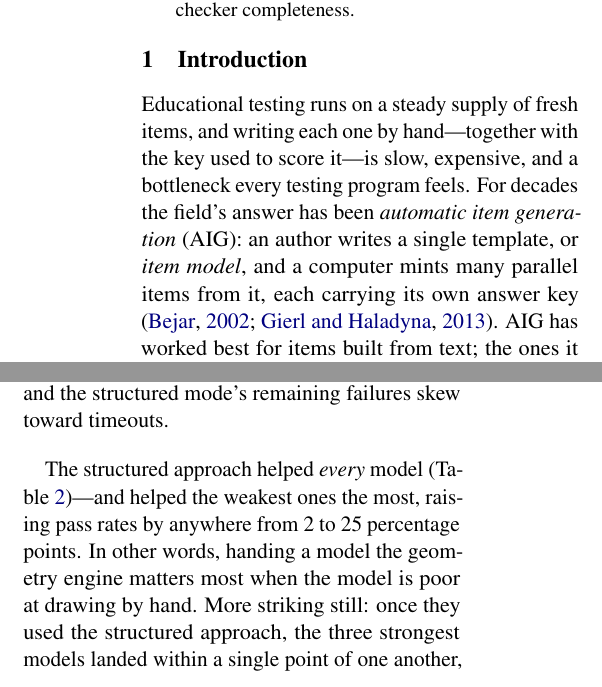
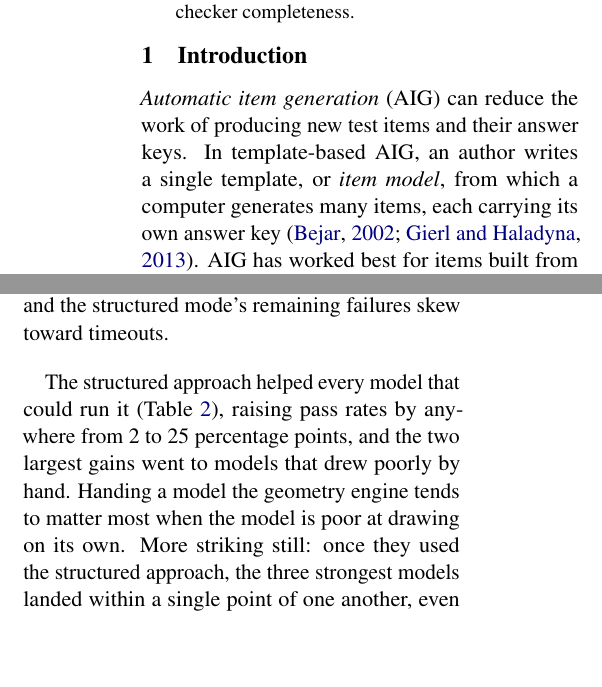
Before and after one commit to RenaissancePhilanthropy/geometry-diagram-generator, a LaTeX paper (paper-ncme/main.tex, which reads paper-ncme/sections/01_motivation.tex, paper-ncme/sections/04_benchmark.tex): two parts of the columns of pages 1 and 4 of 7, joined at a grey line, cut so that both start at the same text, the shorter picture padded with empty space. Compiled offline with pdfLaTeX.

Commit message:
NCME paper: new opener (AIG first, then the item-model definition); fix 'weakest most' claim contradicted by Table 2
Co-Authored-By: Claude Fable 5.1 <noreply@anthropic.com>
Claude-Session: https://claude.ai/code/session_016LAZ5UGFEoRFZ3Et3c8r13

```diff
--- a/paper-ncme/sections/01_motivation.tex
+++ b/paper-ncme/sections/01_motivation.tex
@@ -1,7 +1,7 @@
 \section{Introduction}
 \label{sec:motivation}
 
-Educational testing runs on a steady supply of fresh items, and writing each one by hand---together with the key used to score it---is slow, expensive, and a bottleneck every testing program feels. For decades the field's answer has been \emph{automatic item generation} (AIG): an author writes a single template, or \emph{item model}, and a computer mints many parallel items from it, each carrying its own answer key \citep{bejar2002generative,gierl2013aig}. AIG has worked best for items built from text; the ones it has struggled to reach are those whose response is a \emph{picture}. In K--12 mathematics, the picture that matters most is the geometry diagram.
+\emph{Automatic item generation} (AIG) can reduce the work of producing new test items and their answer keys. In template-based AIG, an author writes a single template, or \emph{item model}, from which a computer generates many items, each carrying its own answer key \citep{bejar2002generative,gierl2013aig}. AIG has worked best for items built from text; the ones it has struggled to reach are those whose response is a \emph{picture}. In K--12 mathematics, the picture that matters most is the geometry diagram.
 
 Producing a correct one is harder than it looks. Take a simple request:
 
--- a/paper-ncme/sections/04_benchmark.tex
+++ b/paper-ncme/sections/04_benchmark.tex
@@ -28,7 +28,7 @@ Gemini 2.5 Flash   & 35.9\% & blocked & ---\\
 \label{tab:results}
 \end{table}
 
-The structured approach helped \emph{every} model (\cref{tab:results})---and helped the weakest ones the most, raising pass rates by anywhere from 2 to 25 percentage points. In other words, handing a model the geometry engine matters most when the model is poor at drawing by hand. More striking still: once they used the structured approach, the three strongest models landed within a single point of one another, even though they differ sevenfold in price. On this task, the method does more of the work than the model does.
+The structured approach helped every model that could run it (\cref{tab:results}), raising pass rates by anywhere from 2 to 25 percentage points, and the two largest gains went to models that drew poorly by hand. Handing a model the geometry engine tends to matter most when the model is poor at drawing on its own. More striking still: once they used the structured approach, the three strongest models landed within a single point of one another, even though they differ sevenfold in price. On this task, the method does more of the work than the model does.
 
 Because the checker errs in one direction only, the human study of \cref{sec:scoring} lets us correct these ceilings. Of the automatic passes the graders rated (diagrams from a pilot run of the same benchmark), they confirmed 75\% of those drawn by hand (86 of 114) and 87\% of those drawn from the structured description (55 of 63); the checker never failed a diagram the graders passed. Read that way, the true structured rates in \cref{tab:results} are roughly seven-eighths of those shown and the by-hand rates roughly three-quarters. The structured advantage survives the correction and widens: the description reduces not only the failures the checker catches but the silent errors it misses. The per-model cells in that study hold 7 to 23 diagrams, too few to correct each row separately.
 
```
Also changed, not shown: paper-ncme/sections/04_benchmark.tex (2 more changed lines).
